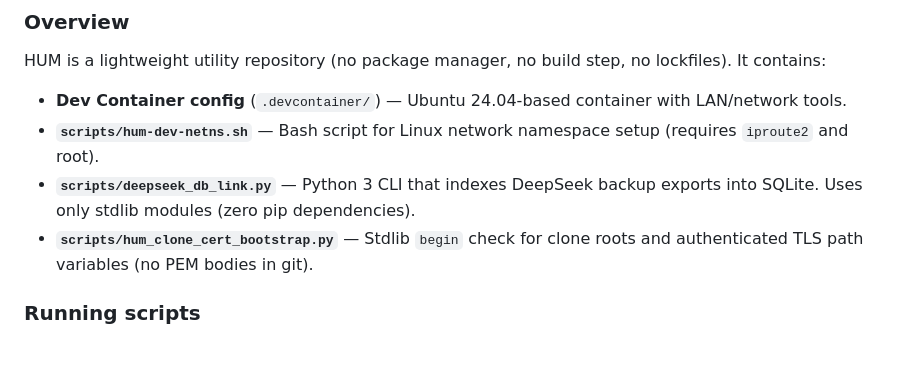
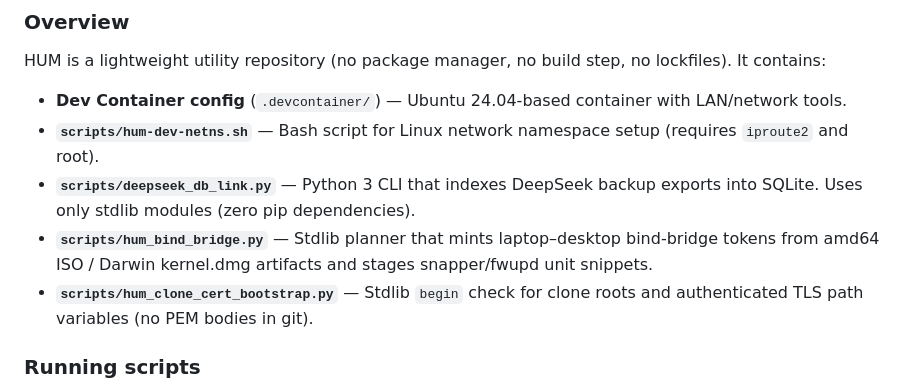
Before and after one commit to tj3787171-hue/HUM, a Markdown page: AGENTS.md, the part around the change. GitHub-like rendering; blank space fills up the shorter version.

Commit message:
Restore bind-bridge overview entry in AGENTS.md
Co-authored-by: tj3787171 <tj3787171@gmail.com>

```diff
--- a/AGENTS.md
+++ b/AGENTS.md
@@ -9,6 +9,7 @@ HUM is a lightweight utility repository (no package manager, no build step, no l
 - **Dev Container config** (`.devcontainer/`) — Ubuntu 24.04-based container with LAN/network tools.
 - **`scripts/hum-dev-netns.sh`** — Bash script for Linux network namespace setup (requires `iproute2` and root).
 - **`scripts/deepseek_db_link.py`** — Python 3 CLI that indexes DeepSeek backup exports into SQLite. Uses only stdlib modules (zero pip dependencies).
+- **`scripts/hum_bind_bridge.py`** — Stdlib planner that mints laptop–desktop bind-bridge tokens from amd64 ISO / Darwin kernel.dmg artifacts and stages snapper/fwupd unit snippets.
 - **`scripts/hum_clone_cert_bootstrap.py`** — Stdlib `begin` check for clone roots and authenticated TLS path variables (no PEM bodies in git).
 
 ### Running scripts
```
